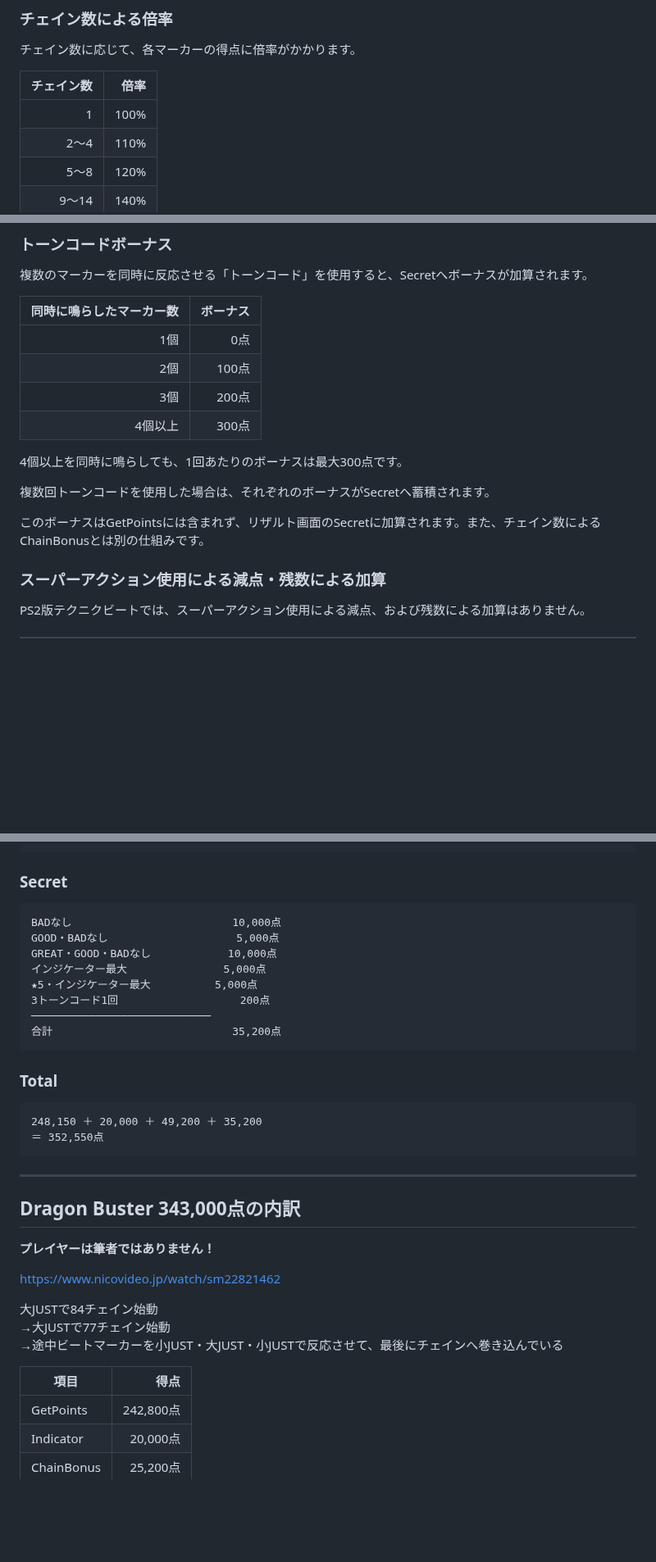
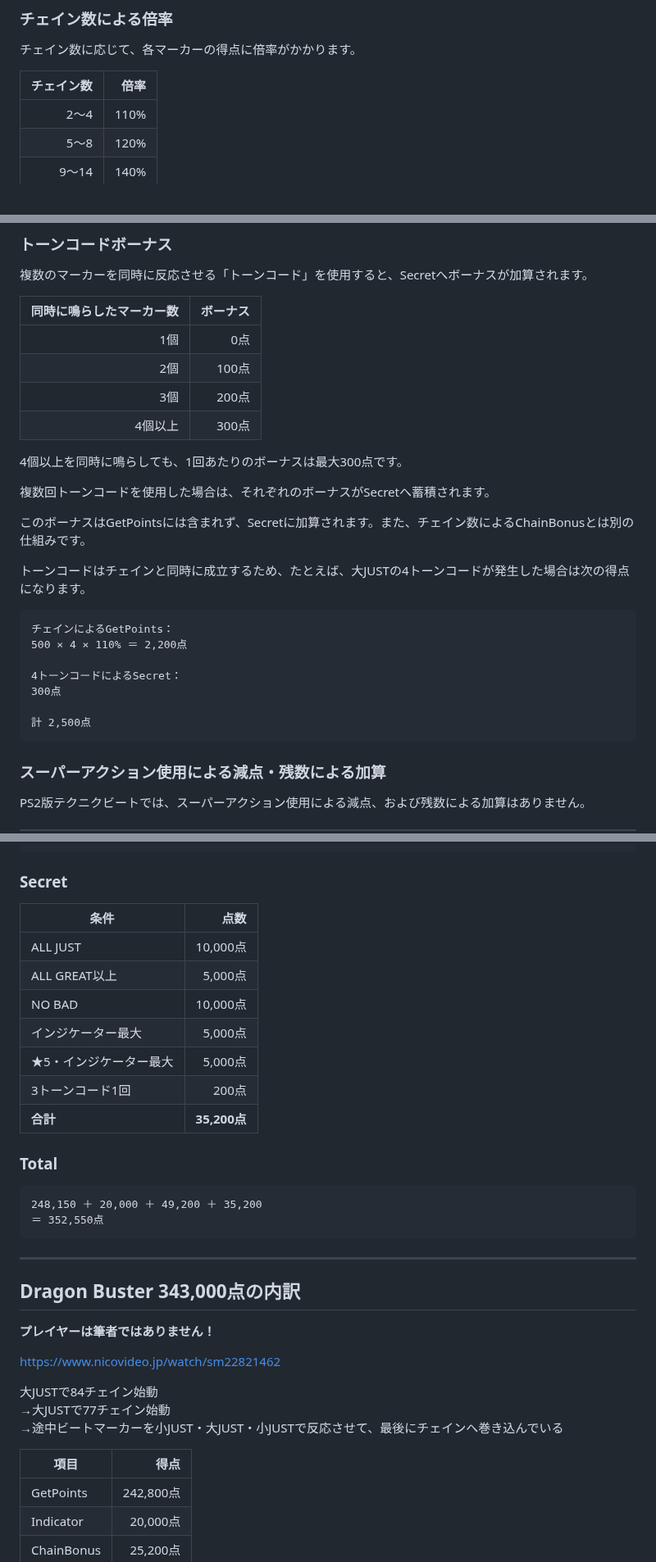
Before and after one commit to retrorocket/reverse-of-retrorocket, a Markdown page: PS2テクニクビートのスコアシステム.md, 3 parts joined by grey strips. Shown at 82% size. Drawn GitHub-style; blank space fills up the shorter version.

````diff
--- a/PS2テクニクビートのスコアシステム.md
+++ b/PS2テクニクビートのスコアシステム.md
@@ -41,8 +42,7 @@ Total ＝ GetPoints ＋ Indicator ＋ ChainBonus ＋ Secret
 チェイン数に応じて、各マーカーの得点に倍率がかかります。
 
 | チェイン数 | 倍率 |
-|---:|---:|
-| 1 | 100% |
+| ---: | ---: |
 | 2～4 | 110% |
 | 5～8 | 120% |
 | 9～14 | 140% |
@@ -204,7 +204,7 @@ ALL 小JUST以上の場合、3つの条件をすべて満たした合計値 25,0
 複数のマーカーを同時に反応させる「トーンコード」を使用すると、Secretへボーナスが加算されます。
 
 | 同時に鳴らしたマーカー数 | ボーナス |
-|---:|---:|
+| ---: | ---: |
 | 1個 | 0点 |
 | 2個 | 100点 |
 | 3個 | 200点 |
@@ -214,7 +214,19 @@ ALL 小JUST以上の場合、3つの条件をすべて満たした合計値 25,0
 
 複数回トーンコードを使用した場合は、それぞれのボーナスがSecretへ蓄積されます。
 
-このボーナスはGetPointsには含まれず、リザルト画面のSecretに加算されます。また、チェイン数によるChainBonusとは別の仕組みです。
+このボーナスはGetPointsには含まれず、Secretに加算されます。また、チェイン数によるChainBonusとは別の仕組みです。
+
+トーンコードはチェインと同時に成立するため、たとえば、大JUSTの4トーンコードが発生した場合は次の得点になります。
+
+```text
+チェインによるGetPoints：
+500 × 4 × 110% ＝ 2,200点
+
+4トーンコードによるSecret：
+300点
+
+計 2,500点
+```
 
 ### スーパーアクション使用による減点・残数による加算
 
@@ -348,16 +359,15 @@ https://www.nicovideo.jp/watch/sm6364444
 
 ### Secret
 
-```text
-BADなし                         10,000点
-GOOD・BADなし                    5,000点
-GREAT・GOOD・BADなし            10,000点
-インジケーター最大               5,000点
-★5・インジケーター最大          5,000点
-3トーンコード1回                   200点
-────────────────────────────
-合計                            35,200点
-```
+| 条件 | 点数 |
+| --- | ---: |
+| ALL JUST | 10,000点 |
+| ALL GREAT以上 | 5,000点 |
+| NO BAD | 10,000点 |
+| インジケーター最大 | 5,000点 |
+| ★5・インジケーター最大 | 5,000点 |
+| 3トーンコード1回 | 200点 |
+| **合計** | **35,200点** |
 
 ### Total
 
@@ -372,14 +382,14 @@ GREAT・GOOD・BADなし            10,000点
 
 **プレイヤーは筆者ではありません！**
 
-https://www.nicovideo.jp/watch/sm22821462
+<https://www.nicovideo.jp/watch/sm22821462>
 
 大JUSTで84チェイン始動
 →大JUSTで77チェイン始動
 →途中ビートマーカーを小JUST・大JUST・小JUSTで反応させて、最後にチェインへ巻き込んでいる
 
 | 項目 | 得点 |
-|---|---:|
+| --- | ---: |
 | GetPoints | 242,800点 |
 | Indicator | 20,000点 |
 | ChainBonus | 25,200点 |
````
Also changed, not shown: other parts of PS2テクニクビートのスコアシステム.md (+95 -29 lines).
